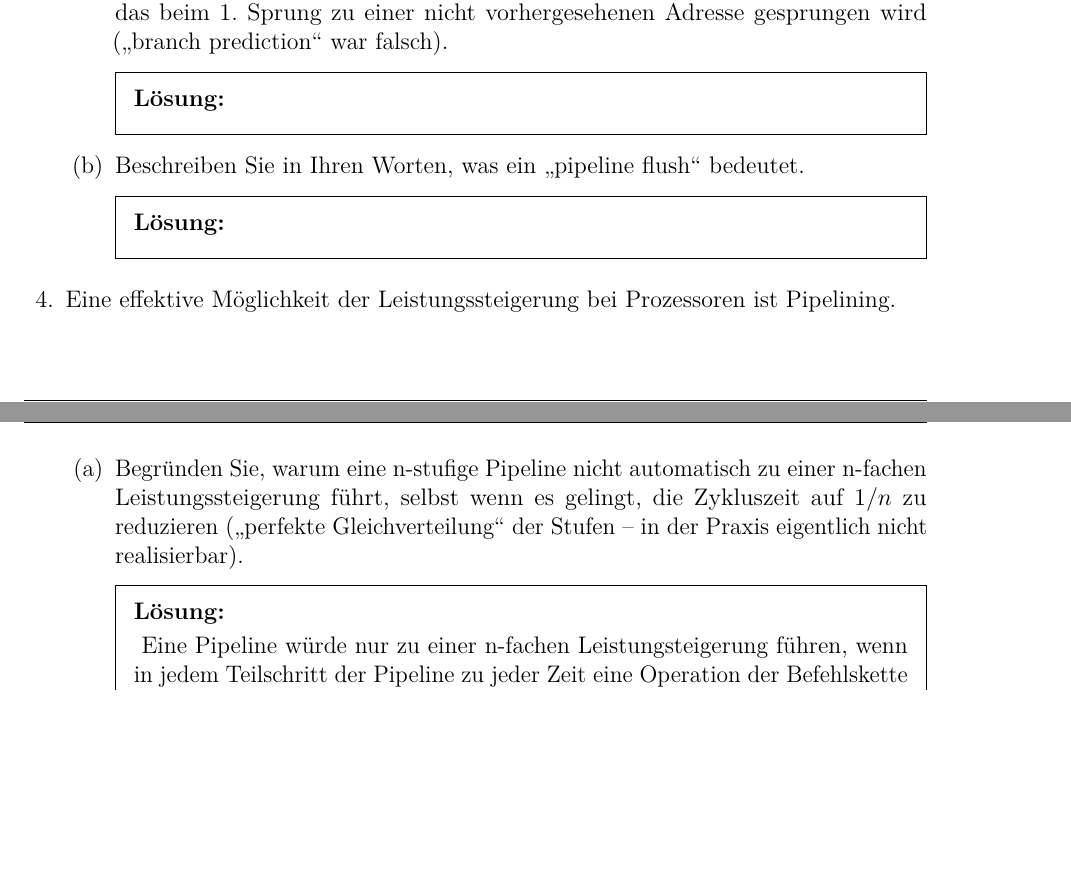
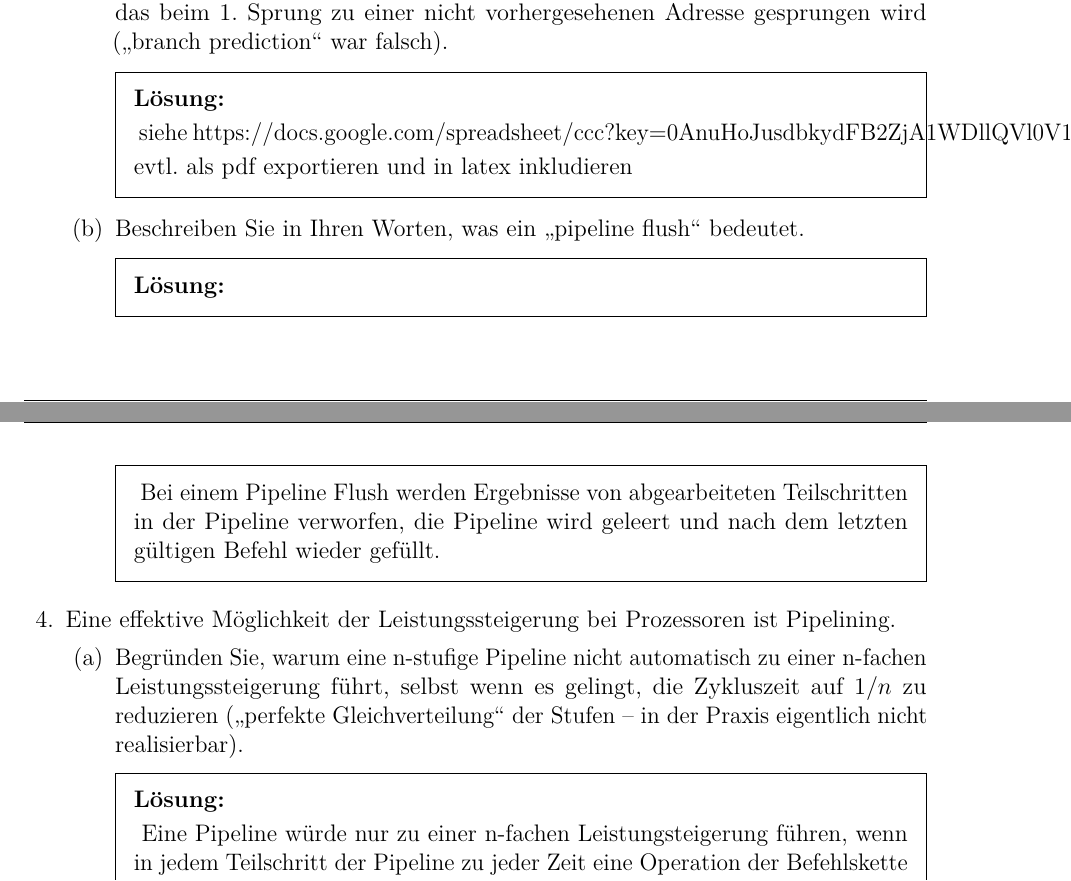
Before and after one commit to macrozone/zhaw_aufgaben, a LaTeX problem sheet (Informatik_III/2 - ProzessorInternas/Main.tex, which reads Informatik_III/2 - ProzessorInternas/aufg3-Pipeline.tex): two parts of pages 2 and 3 of 4, joined at a grey line, cut so that both start at the same text, the shorter picture padded with empty space. Compiled offline with pdfLaTeX.

Commit message:
added solutions

```diff
--- a/Informatik_III/2 - ProzessorInternas/aufg3-Pipeline.tex
+++ b/Informatik_III/2 - ProzessorInternas/aufg3-Pipeline.tex
@@ -7,6 +7,9 @@ Gegeben sei ein Prozessor mit 4-stufiger Pipeline (die vier Stufen, wie in der V
 Skizzieren Sie graphisch eine (mögliche) Ausführungsabfolge, unter der Annahme, das beim 1. Sprung zu einer nicht vorhergesehenen Adresse gesprungen wird (\enquote{branch prediction} war falsch).
 \begin{solutionordottedlines}[2cm]
 % Solution goes here
+siehe https://docs.google.com/spreadsheet/ccc?key=0AnuHoJusdbkydFB2ZjA1WDllQVl0V1BVY3A2d1M4bFE&usp=sharing
+
+evtl. als pdf exportieren und in latex inkludieren
 \end{solutionordottedlines}
 %%% Next subquestion
 
@@ -14,6 +17,7 @@ Skizzieren Sie graphisch eine (mögliche) Ausführungsabfolge, unter der Annahme
 Beschreiben Sie in Ihren Worten, was ein \enquote{pipeline flush} bedeutet.
 \begin{solutionordottedlines}[2cm]
 % Solution goes here
+Bei einem Pipeline Flush werden Ergebnisse von abgearbeiteten Teilschritten in der Pipeline verworfen, die Pipeline wird geleert und nach dem letzten gültigen Befehl wieder gefüllt.
 \end{solutionordottedlines}
 %%% Next subquestion
 
```
